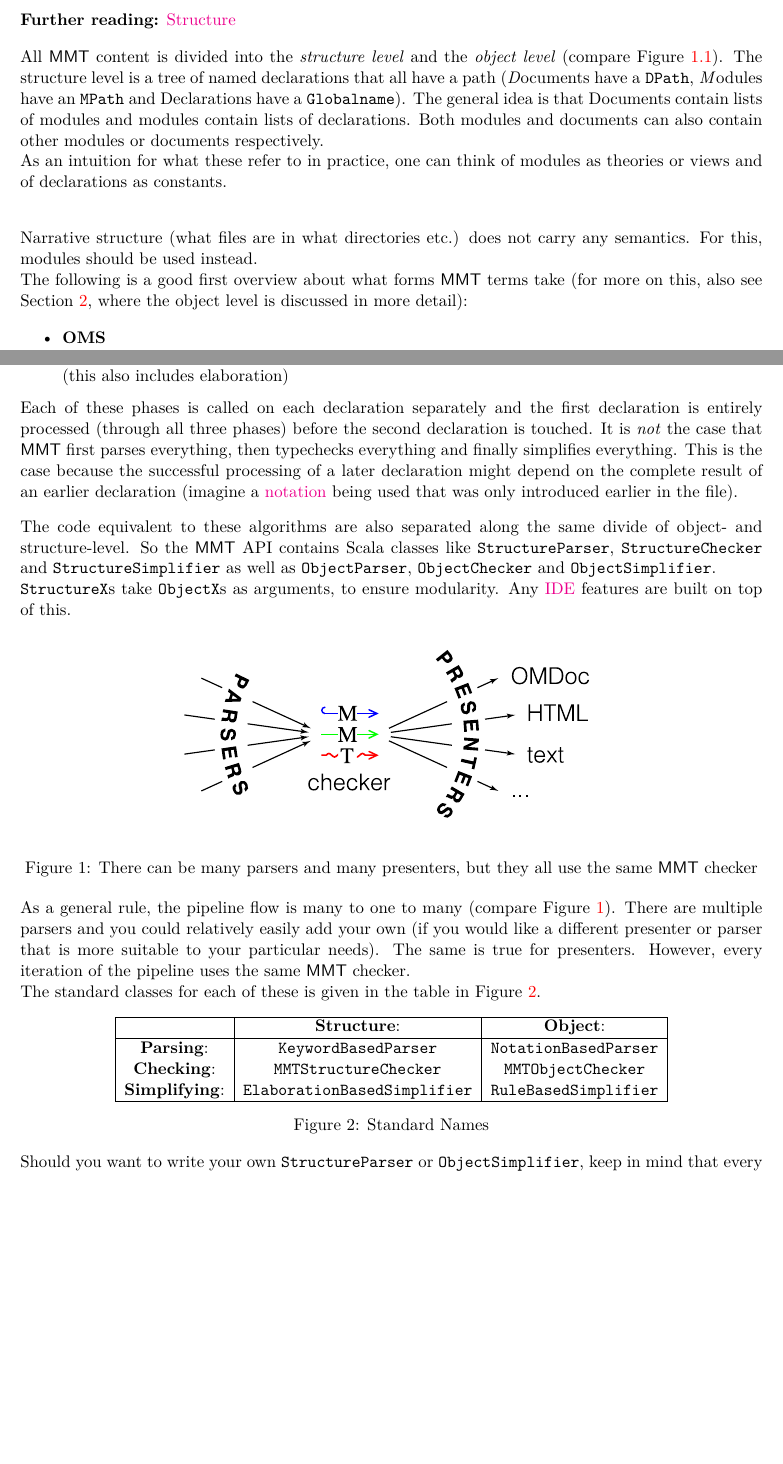
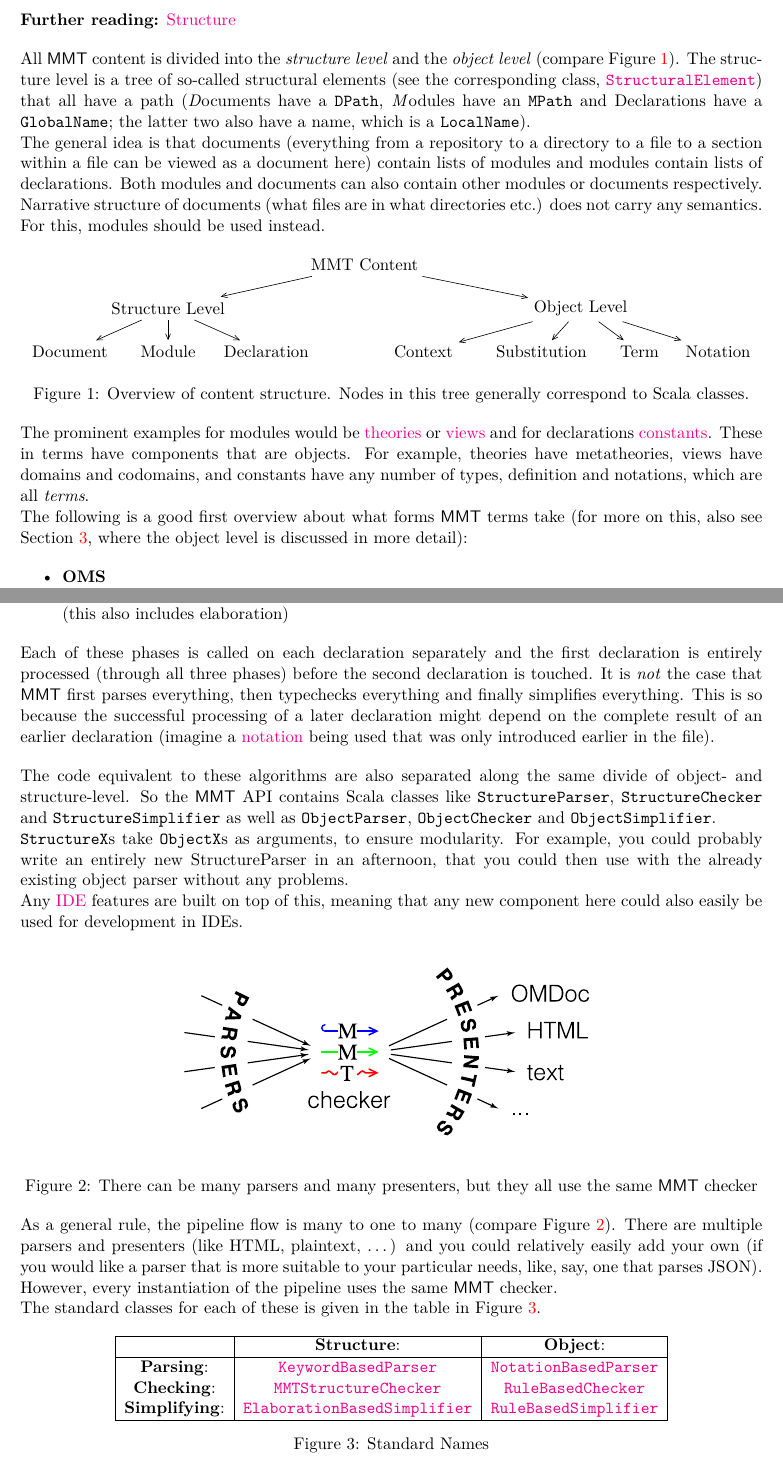
Before and after one commit to UniFormal/uniformal.github.io, a LaTeX document (latex/tutorials/mmt-internals/mmt_internals.tex, which reads latex/tutorials/mmt-internals/mytikz.sty): two parts of pages 1 and 2 of 4 before the commit and two parts of pages 2 and 3 of 5 after it, joined at a grey line, cut so that both start at the same text, the shorter picture padded with empty space. Compiled offline with pdfLaTeX.

Commit message:
some more from last week

```diff
--- a/latex/tutorials/mmt-internals/mmt_internals.tex
+++ b/latex/tutorials/mmt-internals/mmt_internals.tex
@@ -8,10 +8,12 @@
 \usepackage{lmodern}
 \usepackage{xspace}
 \usepackage[colorlinks=true]{hyperref}
+\usepackage{tikz}
+\usepackage{mytikz}
 
 \usepackage[left=2cm,right=2cm,top=2cm,bottom=2cm]{geometry}
 
-\author{Florian Rabe, Jonas Betzendahl}
+\author{Florian Rabe, Jonas Betzendahl\\(Illustrations by Katja Berčič)}
 \title{MMT Internals\\ An Ongoing Tutorial}
 
 \newcommand{\MMT}{\textsf{MMT}\xspace}
@@ -29,26 +36,52 @@
 
-\textbf{Full session on YouTube:} \href{https://www.youtube.com/watch?v=PUKjQbbeqdQ}{Part 1}, \href{https://www.youtube.com/watch?v=yh_vwVm8Szc}{Part 2}.
-\medskip
+\subsection{Structural Elements and Objects}
 
 \textbf{Further reading:} \href{https://uniformal.github.io/doc/language/}{Structure}
 \bigskip
 
-All \MMT content is divided into the \emph{structure level} and the \emph{object level} (compare Figure \ref{fig:mmtcontent}). The structure level is a tree of named declarations that all have a path (\emph{D}ocuments have a \texttt{DPath}, \emph{M}odules have an \texttt{MPath} and Declarations have a \texttt{Globalname}). The general idea is that Documents contain lists of modules and modules contain lists of declarations. Both modules and documents can also contain  other modules or documents respectively.
+All \MMT content is divided into the \emph{structure level} and the \emph{object level} (compare Figure \ref{fig:mmtcontent}). The structure level is a tree of so-called structural elements (see the corresponding class, \href{https://uniformal.github.io/apidoc/info/kwarc/mmt/api/StructuralElement.html}{\texttt{StructuralElement}}) that all have a path (\emph{D}ocuments have a \texttt{DPath}, \emph{M}odules have an \texttt{MPath} and Declarations have a \texttt{GlobalName}; the latter two also have a name, which is a \texttt{LocalName}).
 
-As an intuition for what these refer to in practice, one can think of modules as theories or views and of declarations as constants.
+The general idea is that documents (everything from a repository to a directory to a file to a section within a file can be viewed as a document here) contain lists of modules and modules contain lists of declarations. Both modules and documents can also contain  other modules or documents respectively. Narrative structure of documents (what files are in what directories etc.) does not carry any semantics. For this, modules should be used instead.
 
 \begin{figure}[h]
 \centering
+\begin{tikzpicture}[xscale=.9]
+
+\node (content) at (0,0) {MMT Content};
+
+\node (obj) at (5.5,-1) {Object Level};
+\draw[arrow] (content) -- (obj);
+\node (struct) at (-5,-1) {Structure Level};
+\draw[arrow] (content) -- (struct);
+
+\node (notation) at (9,-2) {Notation};
+\draw[arrow] (obj) -- (notation);
+\node (term) at (7,-2) {Term};
+\draw[arrow] (obj) -- (term);
+\node (sub) at (4.5,-2) {Substitution};
+\draw[arrow] (obj) -- (sub);
+\node (context) at (1.5,-2) {Context};
+\draw[arrow] (obj) -- (context);
+
+\node (doc) at (-7.5,-2) {Document};
+\draw[arrow] (struct) -- (doc);
+\node (mod) at (-5,-2) {Module};
+\draw[arrow] (struct) -- (mod);
+\node (decl) at (-2.5,-2) {Declaration};
+\draw[arrow] (struct) -- (decl);
+
+\end{tikzpicture}
+\caption{Overview of content structure. Nodes in this tree generally correspond to Scala classes.}
 \label{fig:mmtcontent}
 \end{figure}
 
-Narrative structure (what files are in what directories etc.) does not carry any semantics. For this, modules should be used instead.
+The prominent examples for modules would be \href{https://uniformal.github.io/doc/language/modules.html#theories}{theories} or \href{https://uniformal.github.io/doc/language/modules.html#views}{views} and for declarations \href{https://uniformal.github.io/doc/language/declarations.html#constants}{constants}. These in terms have components that are objects. For example, theories have metatheories, views have domains and codomains, and constants have any number of types, definition and notations, which are all \emph{terms}.
 
 The following is a good first overview about what forms \MMT terms take (for more on this, also see Section \ref{sec:terms}, where the object level is discussed in more detail):
 
 \begin{itemize}
 \item \textbf{OMS}\\ (OpenMath Symbol, refers to a constant)
-\item \textbf{OMA}\\ (OpenMath Application, takes operator/function and arguments)
+\item \textbf{OMA}\\ (OpenMath Application, takes operator/function and children/arguments)
 \item \textbf{OMBIND}\\ (OpenMath Binder, binds variables)
 \item \textbf{OMV}\\ (OpenMath Variable)
 \item \textbf{OMLIT}\\ (OpenMath Literals)
@@ -64,12 +97,14 @@ The following is a good first overview about what forms \MMT terms take (for mor
 \item \textbf{Simplification}\\ (this also includes elaboration)
 \end{itemize}
 
-Each of these phases is called on each declaration separately and the first declaration is entirely processed (through all three phases) before the second declaration is touched. It is \emph{not} the case that \MMT first parses everything, then typechecks everything and finally simplifies everything. This is the case because the successful processing of a later declaration might depend on the complete result of an earlier declaration (imagine a \href{https://uniformal.github.io/doc/language/declarations.html#notations}{notation} being used that was only introduced earlier in the file).
+Each of these phases is called on each declaration separately and the first declaration is entirely processed (through all three phases) before the second declaration is touched. It is \emph{not} the case that \MMT first parses everything, then typechecks everything and finally simplifies everything. This is so  because the successful processing of a later declaration might depend on the complete result of an earlier declaration (imagine a \href{https://uniformal.github.io/doc/language/declarations.html#notations}{notation} being used that was only introduced earlier in the file).
 \bigskip
 
 The code equivalent to these algorithms are also separated along the same divide of object- and structure-level. So the \MMT API contains Scala classes like \texttt{StructureParser}, \texttt{StructureChecker} and \texttt{StructureSimplifier} as well as \texttt{ObjectParser}, \texttt{ObjectChecker} and \texttt{ObjectSimplifier}.
 
-\texttt{StructureX}s take \texttt{ObjectX}s as arguments, to ensure modularity. Any \href{https://uniformal.github.io/doc/setup/#2-install-an-ide-jedit-or-intellij-idea-if-you-havent-already}{IDE} features are built on top of this.
+\texttt{StructureX}s take \texttt{ObjectX}s as arguments, to ensure modularity. For example, you could probably write an entirely new StructureParser in an afternoon, that you could then use with the already existing object parser without any problems.
+
+Any \href{https://uniformal.github.io/doc/setup/#2-install-an-ide-jedit-or-intellij-idea-if-you-havent-already}{IDE} features are built on top of this, meaning that any new component here could also easily be used for development in IDEs.
 
 \begin{figure}[ht]
 \centering
@@ -78,7 +113,7 @@ The code equivalent to these algorithms are also separated along the same divide
 \label{fig:mmtbottleneck}
 \end{figure}
 
-As a general rule, the pipeline flow is many to one to many (compare Figure \ref{fig:mmtbottleneck}). There are multiple parsers and you could relatively easily add your own (if you would like a different presenter or parser that is more suitable to your particular needs). The same is true for presenters. However, every iteration of the pipeline uses the same \MMT checker.
+As a general rule, the pipeline flow is many to one to many (compare Figure \ref{fig:mmtbottleneck}). There are multiple parsers and presenters (like HTML, plaintext, \dots) and you could relatively easily add your own (if you would like a parser that is more suitable to your particular needs, like, say, one that parses JSON). However, every instantiation  of the pipeline uses the same \MMT checker.
 
 The standard classes for each of these is given in the table in Figure \ref{tbl:standardnames}.
 
@@ -88,16 +123,14 @@ The standard classes for each of these is given in the table in Figure \ref{tbl:
  \hline
  & \textbf{Structure}: & \textbf{Object}: \\
  \hline
- \textbf{Parsing}: & \texttt{KeywordBasedParser} & \texttt{NotationBasedParser} \\
- \textbf{Checking}: & \texttt{MMTStructureChecker} & \texttt{MMTObjectChecker} \\
- \textbf{Simplifying}: & \texttt{ElaborationBasedSimplifier} & \texttt{RuleBasedSimplifier} \\
+ \textbf{Parsing}: & \href{https://uniformal.github.io/apidoc/info/kwarc/mmt/api/parser/KeywordBasedParser.html}{\texttt{KeywordBasedParser}} & \href{https://uniformal.github.io/apidoc/info/kwarc/mmt/api/parser/NotationBasedParser.html}{\texttt{NotationBasedParser}} \\
+ \textbf{Checking}: & \href{https://uniformal.github.io/apidoc/info/kwarc/mmt/api/checking/MMTStructureChecker.html}{\texttt{MMTStructureChecker}} & \href{https://uniformal.github.io/apidoc/info/kwarc/mmt/api/checking/RuleBasedChecker.html}{\texttt{RuleBasedChecker}} \\
+ \textbf{Simplifying}: & \href{https://uniformal.github.io/apidoc/info/kwarc/mmt/api/uom/ElaborationBasedSimplifier.html}{\texttt{ElaborationBasedSimplifier}} & \href{https://uniformal.github.io/apidoc/info/kwarc/mmt/api/uom/RuleBasedSimplifier.html}{\texttt{RuleBasedSimplifier}} \\
  \hline
 \end{tabular}
 \caption{Standard Names}
 \label{tbl:standardnames}
 \end{figure}
-
-Should you want to write your own \texttt{StructureParser} or \texttt{ObjectSimplifier}, keep in mind that every parser subclasses \texttt{Importer} and every presenter subclasses \texttt{Exporter}.
 
 In the following sections, we will take a closer look at each of the three main phases.
 
--- /dev/null
+++ b/latex/tutorials/mmt-internals/mytikz.sty
@@ -0,0 +1,7 @@
+\RequirePackage{tikz}
+
+\usetikzlibrary{arrows}
+\tikzstyle{arrow}=[-angle 45]
+\tikzstyle{mono}=[right hook-angle 45]
+\tikzstyle{epi}=[-triangle 45]
+\tikzstyle{equiv}=[angle 45-angle 45]
```
Also changed, not shown: latex/tutorials/mmt-internals/mmt_internals.pdf, latex/tutorials/mmt-internals/mmt_internals.tex (7 more changed lines).
